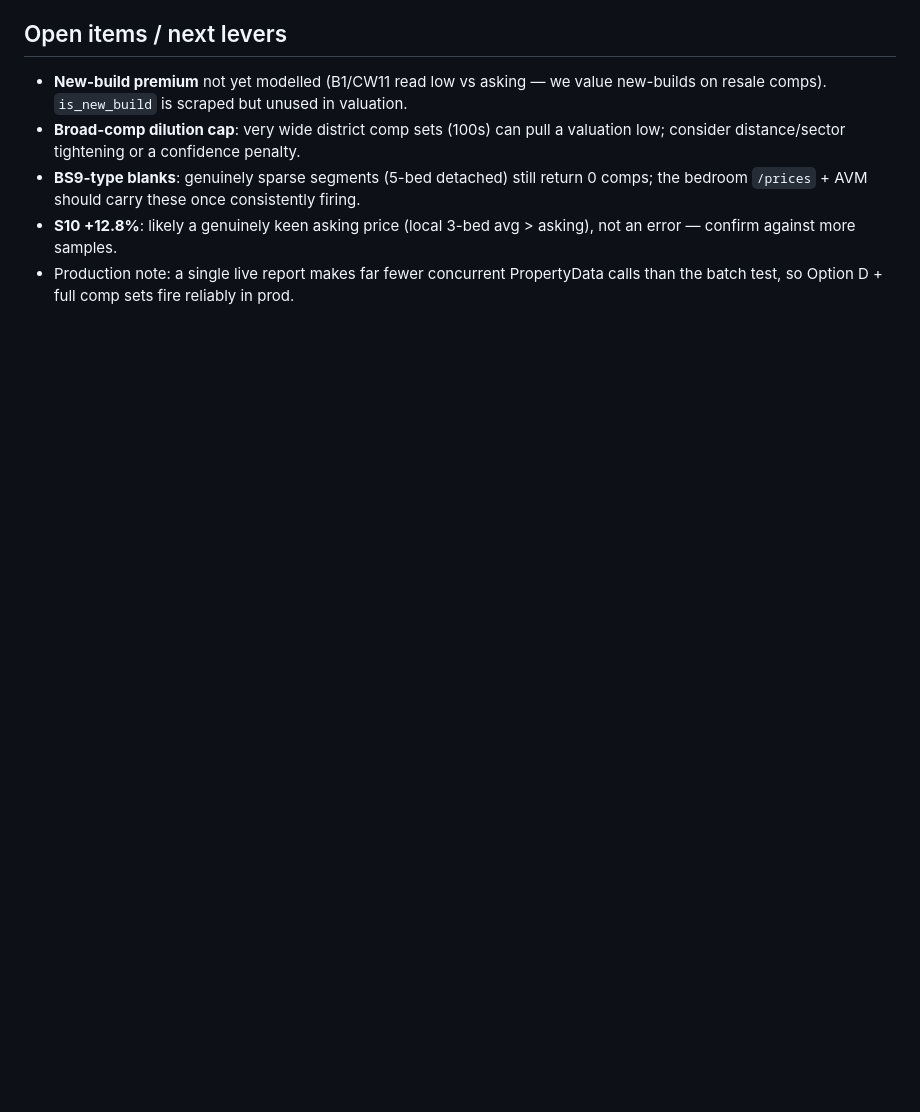
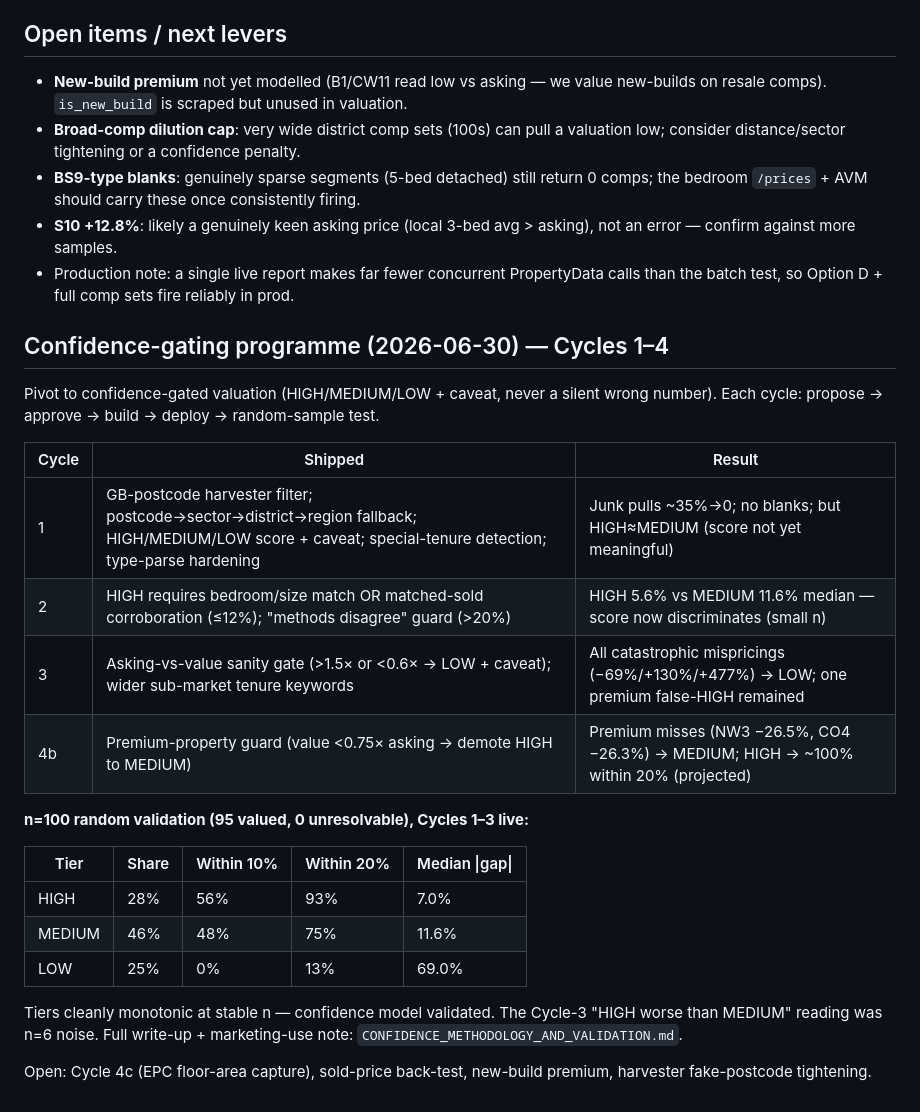
Before and after one commit to houseofferceo/houseoffer-backend, a Markdown page: VALUATION_TEST_HISTORY.md, the part around the change. Drawn GitHub-style; blank space fills up the shorter version.

```diff
--- a/VALUATION_TEST_HISTORY.md
+++ b/VALUATION_TEST_HISTORY.md
@@ -52,3 +52,30 @@ Valuation-accuracy work, all shipped to production:
   not an error — confirm against more samples.
 - Production note: a single live report makes far fewer concurrent PropertyData
   calls than the batch test, so Option D + full comp sets fire reliably in prod.
+
+## Confidence-gating programme (2026-06-30) — Cycles 1–4
+
+Pivot to confidence-gated valuation (HIGH/MEDIUM/LOW + caveat, never a silent wrong
+number). Each cycle: propose → approve → build → deploy → random-sample test.
+
+| Cycle | Shipped | Result |
+|---|---|---|
+| 1 | GB-postcode harvester filter; postcode→sector→district→region fallback; HIGH/MEDIUM/LOW score + caveat; special-tenure detection; type-parse hardening | Junk pulls ~35%→0; no blanks; but HIGH≈MEDIUM (score not yet meaningful) |
+| 2 | HIGH requires bedroom/size match OR matched-sold corroboration (≤12%); "methods disagree" guard (>20%) | HIGH 5.6% vs MEDIUM 11.6% median — score now discriminates (small n) |
+| 3 | Asking-vs-value sanity gate (>1.5× or <0.6× → LOW + caveat); wider sub-market tenure keywords | All catastrophic mispricings (−69%/+130%/+477%) → LOW; one premium false-HIGH remained |
+| 4b | Premium-property guard (value <0.75× asking → demote HIGH to MEDIUM) | Premium misses (NW3 −26.5%, CO4 −26.3%) → MEDIUM; HIGH → ~100% within 20% (projected) |
+
+**n=100 random validation (95 valued, 0 unresolvable), Cycles 1–3 live:**
+
+| Tier | Share | Within 10% | Within 20% | Median \|gap\| |
+|---|---|---|---|---|
+| HIGH | 28% | 56% | 93% | 7.0% |
+| MEDIUM | 46% | 48% | 75% | 11.6% |
+| LOW | 25% | 0% | 13% | 69.0% |
+
+Tiers cleanly monotonic at stable n — confidence model validated. The Cycle-3
+"HIGH worse than MEDIUM" reading was n=6 noise. Full write-up + marketing-use note:
+`CONFIDENCE_METHODOLOGY_AND_VALIDATION.md`.
+
+Open: Cycle 4c (EPC floor-area capture), sold-price back-test, new-build premium,
+harvester fake-postcode tightening.
```
Also changed, not shown: CONFIDENCE_METHODOLOGY_AND_VALIDATION.md (added, +116 -0 lines).
